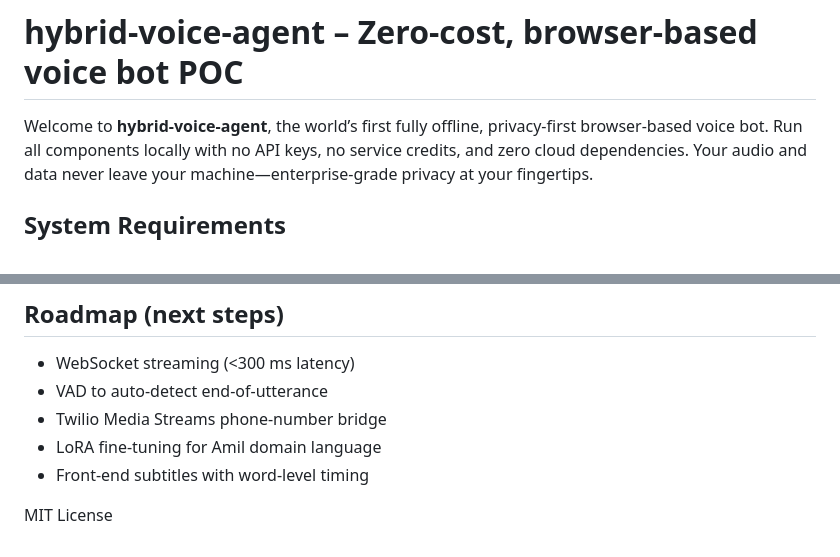
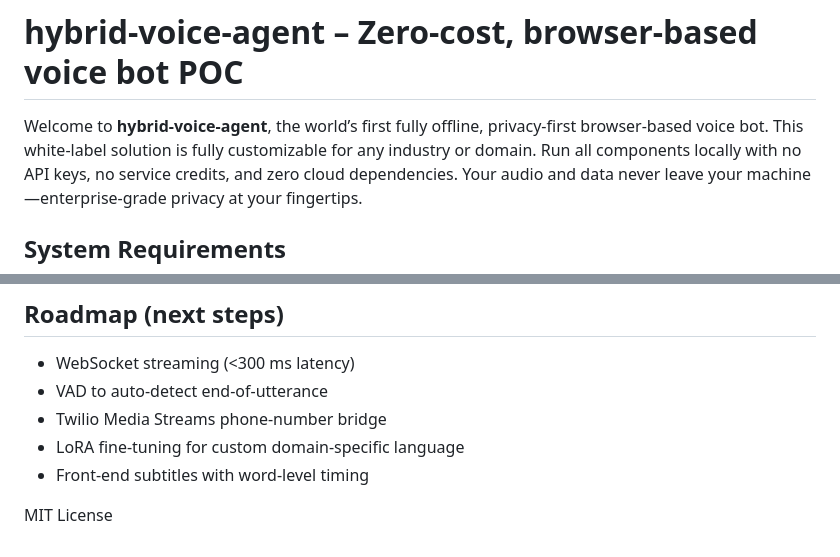
Before and after one commit to lucianareynaud/hybrid-voice-agent, a Markdown page: README.md, 2 parts joined by grey strips. Drawn GitHub-style.

Commit message:
highlight white-label customization

```diff
--- a/README.md
+++ b/README.md
@@ -1,6 +1,7 @@
 # hybrid-voice-agent – Zero-cost, browser-based voice bot POC
 
 Welcome to **hybrid-voice-agent**, the world’s first fully offline, privacy-first browser-based voice bot.
+This white-label solution is fully customizable for any industry or domain.
 Run all components locally with no API keys, no service credits, and zero cloud dependencies.
 Your audio and data never leave your machine—enterprise-grade privacy at your fingertips.
 
@@ -86,7 +87,7 @@ export TTS_BACKEND=openai      # plus OPENAI_API_KEY
 - WebSocket streaming (<300 ms latency)
 - VAD to auto‑detect end‑of‑utterance
 - Twilio Media Streams phone‑number bridge
-- LoRA fine‑tuning for Amil domain language
+- LoRA fine‑tuning for custom domain-specific language
 - Front‑end subtitles with word‑level timing
 
 MIT License
```
